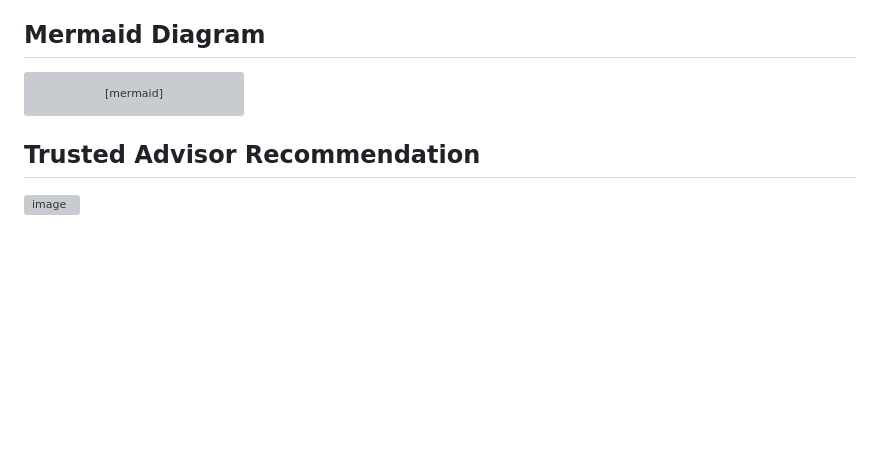
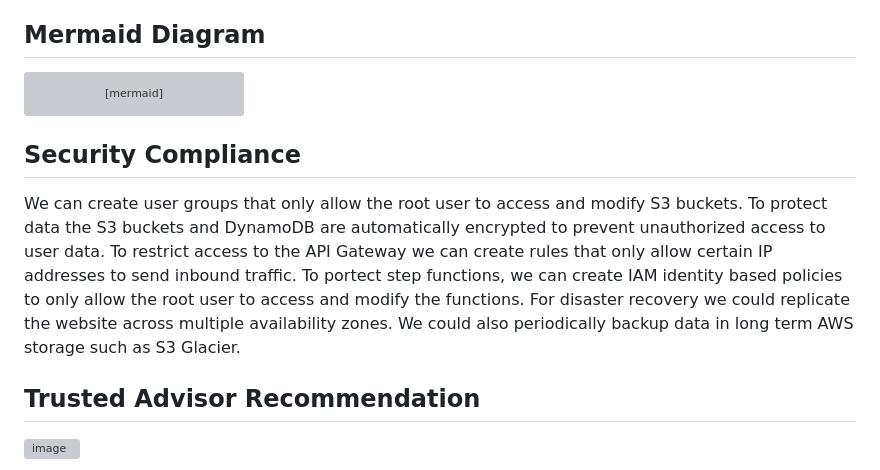
Before and after one commit to krystiakay/CMSC471FinalProject, a Markdown page: README.md, the part around the change. GitHub-like rendering; blank space fills up the shorter version; grey boxes are pictures that could not be loaded.

Commit message:
security compliance

````diff
--- a/README.md
+++ b/README.md
@@ -40,6 +40,9 @@ graph TD
 
 
 ```
+## Security Compliance
+We can create user groups that only allow the root user to access and modify S3 buckets. To protect data the S3 buckets and DynamoDB are automatically encrypted to prevent unauthorized access to user data. To restrict access to the API Gateway we can create rules that only allow certain IP addresses to send inbound traffic. To portect step functions, we can create IAM identity based policies to only allow the root user to access and modify the functions. For disaster recovery we could replicate the website across multiple availability zones. We could also periodically backup data in long term AWS storage such as S3 Glacier.
+
 ## Trusted Advisor Recommendation
 <img width="960" height="413" alt="image" src="https://github.com/user-attachments/assets/a07332b4-af36-437f-b960-3f35cf7764af" />
 
````
